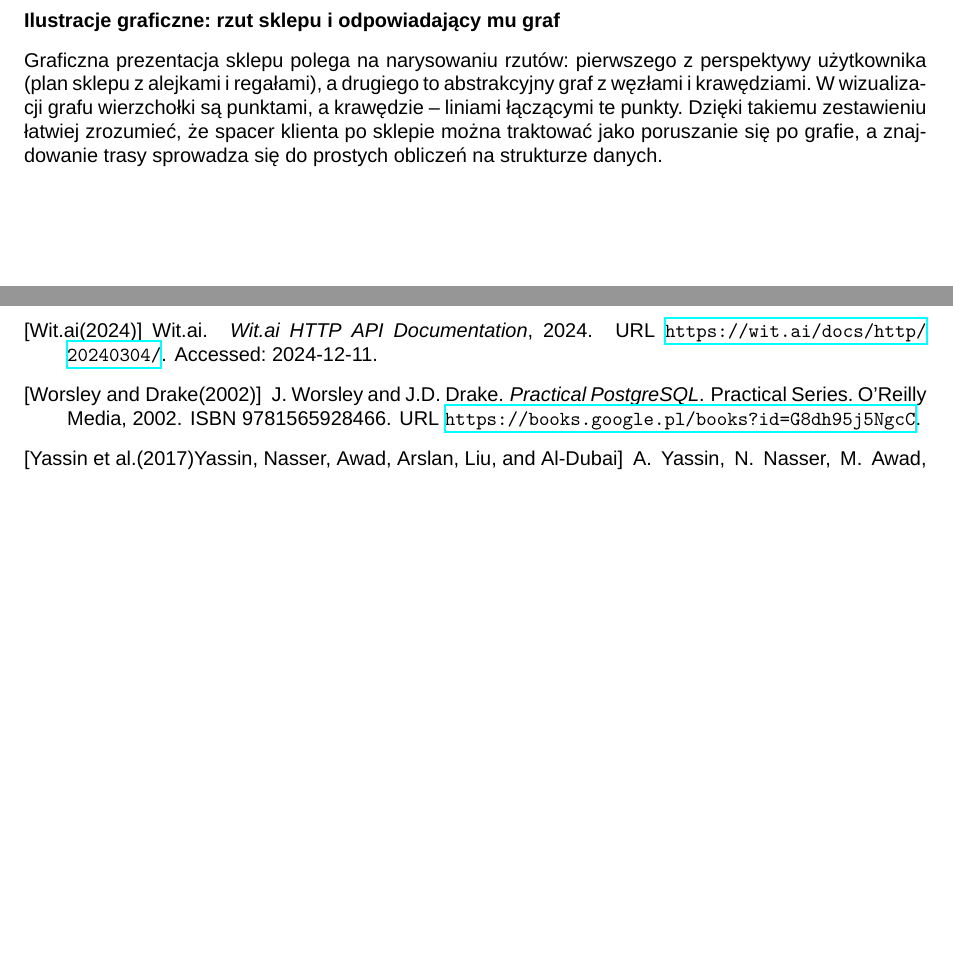
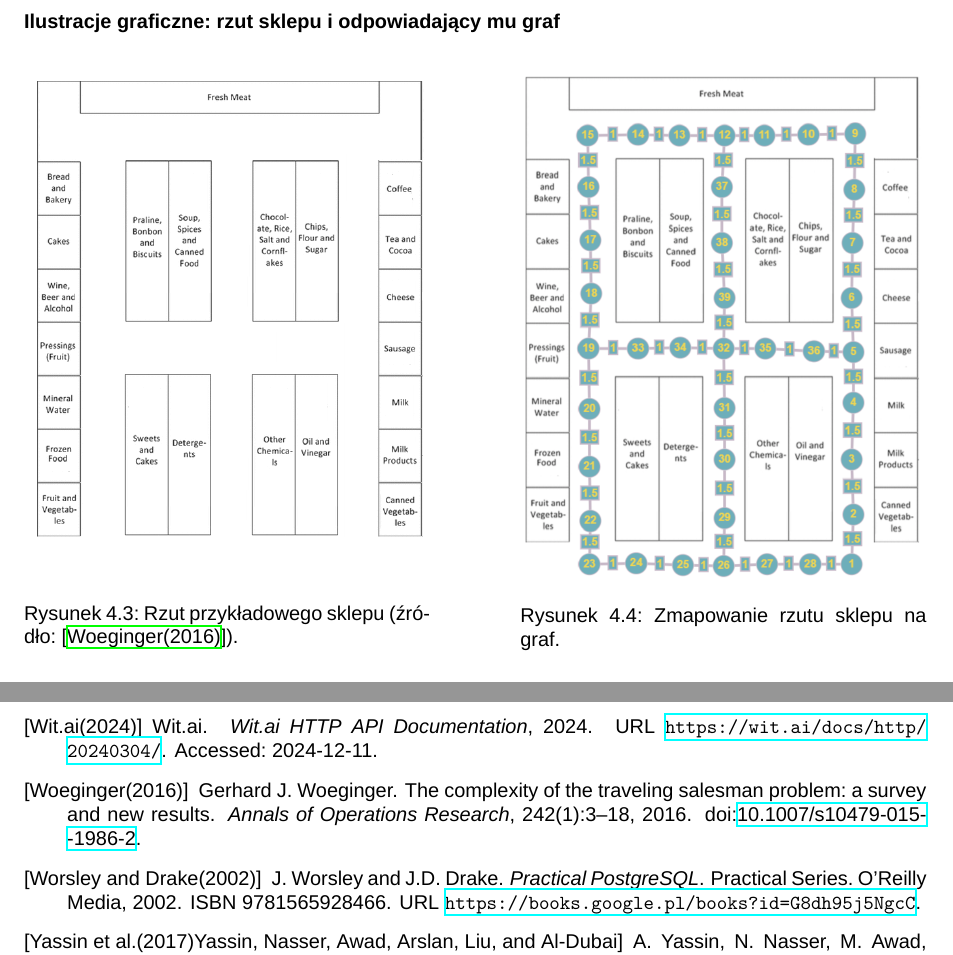
Before and after one commit to danielewiczmaciej/shopper_engineering_thesis, a LaTeX document (main.tex, which reads bibliography/bibliography.bib, chapters/4_opis_rozwiazania.tex): two parts of pages 29 and 106 of 106 before the commit and two parts of pages 30 and 106 of 106 after it, joined at a grey line, cut so that both start at the same text, the shorter picture padded with empty space. Compiled offline with XeLaTeX; a missing font is replaced by an installed copy or a similar font.

Commit message:
Add new bibliography entry and enhance visualization in store layout section

```diff
--- a/bibliography/bibliography.bib
+++ b/bibliography/bibliography.bib
@@ -222,3 +222,15 @@
   publisher = {CRC Press},
   year      = {2009}
 }
+
+@article{woeginger2016,
+  title     = {The complexity of the traveling salesman problem: a survey and new results},
+  author    = {Woeginger, Gerhard J.},
+  journal   = {Annals of Operations Research},
+  volume    = {242},
+  number    = {1},
+  pages     = {3--18},
+  year      = {2016},
+  publisher = {Springer},
+  doi       = {10.1007/s10479-015-1986-2}
+}
--- a/chapters/4_opis_rozwiazania.tex
+++ b/chapters/4_opis_rozwiazania.tex
@@ -262,8 +262,24 @@ Każda sekcja ma przypisany numer i stanowi osobny węzeł w grafie. W przypadku
 Taka reprezentacja pozwala łatwo rozszerzać i modyfikować układ sklepu. Dodanie nowej sekcji lub zmiana odległości pomiędzy sekcjami sprowadza się do manipulacji wierzchołkami i krawędziami w grafie.
 
 \subsubsection{Ilustracje graficzne: rzut sklepu i odpowiadający mu graf}
-Graficzna prezentacja sklepu polega na narysowaniu rzutów: pierwszego z perspektywy użytkownika (plan sklepu z alejkami i regałami), a drugiego to abstrakcyjny graf z węzłami i krawędziami.
-W wizualizacji grafu wierzchołki są punktami, a krawędzie – liniami łączącymi te punkty. Dzięki takiemu zestawieniu łatwiej zrozumieć, że spacer klienta po sklepie można traktować jako poruszanie się po grafie, a znajdowanie trasy sprowadza się do prostych obliczeń na strukturze danych.
+
+\begin{figure}[H]
+\centering
+\begin{minipage}{0.45\linewidth}
+\centering
+\includegraphics[width=\textwidth]{images/rzut_sklepu.png}
+\caption{Rzut przykładowego sklepu (źródło: \cite{woeginger2016}).}
+\label{fig:rzut_sklepu}
+\end{minipage}
+\hfill
+\begin{minipage}{0.45\linewidth}
+\centering
+\includegraphics[width=\textwidth]{images/graf_sklepu.png}
+\caption{Zmapowanie rzutu sklepu na graf.}
+\label{fig:graf_sklepu}
+\end{minipage}
+\end{figure}
+
 
 \subsection{Pozycjonowanie użytkownika – podejścia, algorytmy i optymalizacje}
 
```
Also changed, not shown: images/graf_sklepu.png (added), images/rzut_sklepu.png (added).
